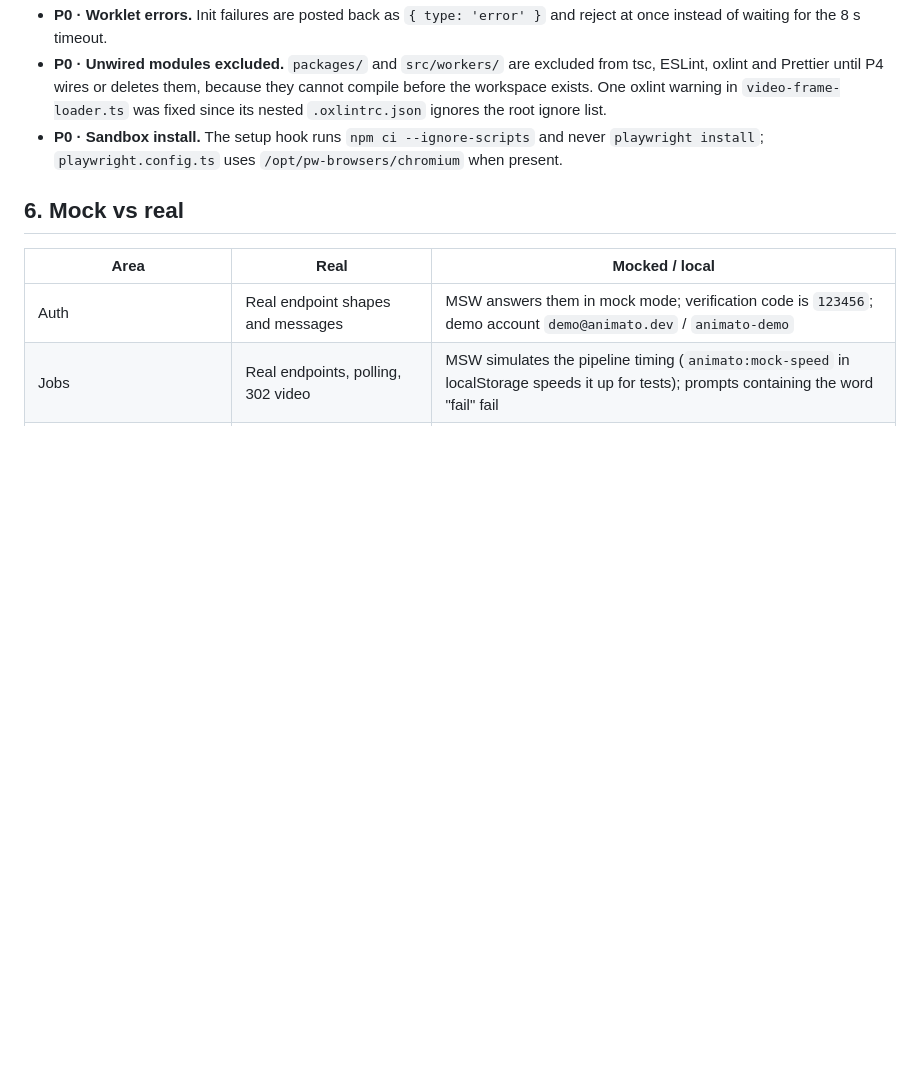
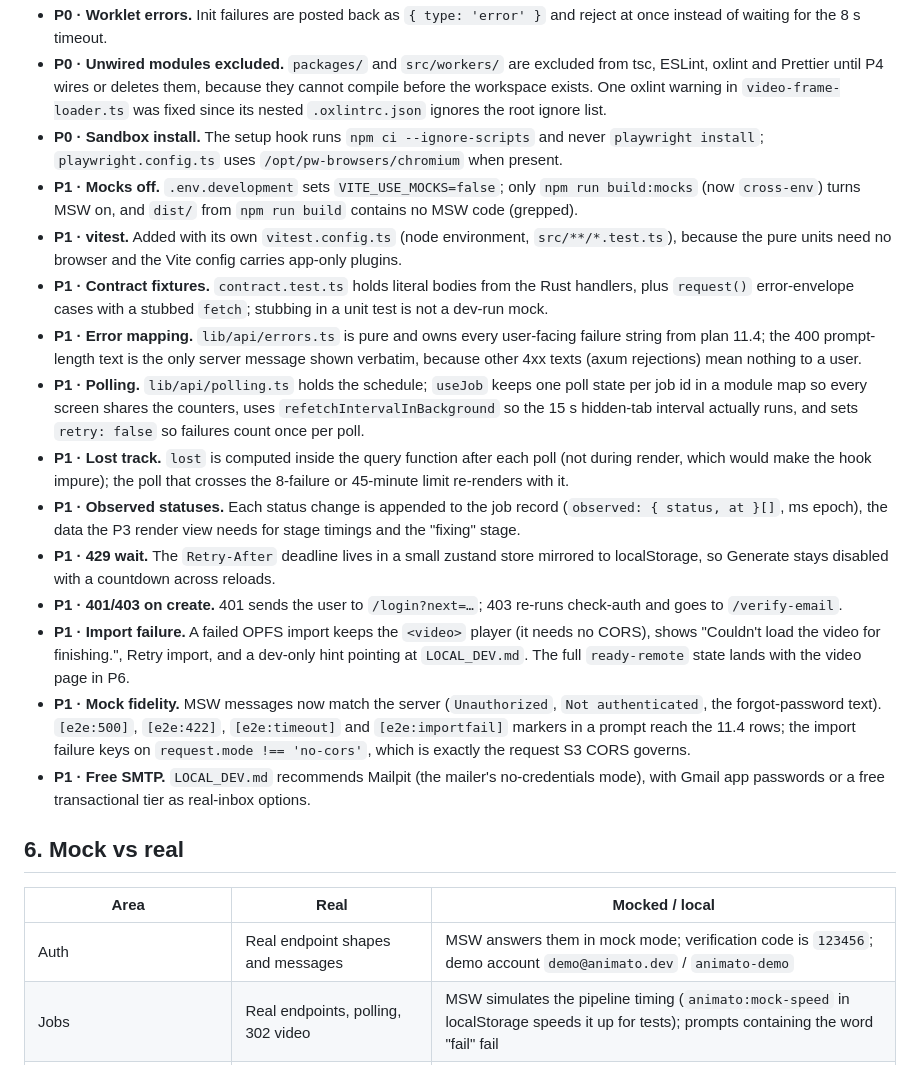
Before and after one commit to mayanpathak/Animato, a Markdown page: animation_frontend/DESIGN_NOTES.md, the part around the change. GitHub-like rendering; blank space fills up the shorter version.

Commit message:
docs: LOCAL_DEV.md, backend gap G13, P1 decision records
Co-Authored-By: Claude Opus 5.5 <noreply@anthropic.com>
Claude-Session: https://claude.ai/code/session_01F7BMjGhD7zem1SuTiQ1uXA

```diff
--- a/animation_frontend/DESIGN_NOTES.md
+++ b/animation_frontend/DESIGN_NOTES.md
@@ -172,6 +172,18 @@ TypeScript fallback (allowed only for timeline math and compositing):
 - **P0 · Worklet errors.** Init failures are posted back as `{ type: 'error' }` and reject at once instead of waiting for the 8 s timeout.
 - **P0 · Unwired modules excluded.** `packages/` and `src/workers/` are excluded from tsc, ESLint, oxlint and Prettier until P4 wires or deletes them, because they cannot compile before the workspace exists. One oxlint warning in `video-frame-loader.ts` was fixed since its nested `.oxlintrc.json` ignores the root ignore list.
 - **P0 · Sandbox install.** The setup hook runs `npm ci --ignore-scripts` and never `playwright install`; `playwright.config.ts` uses `/opt/pw-browsers/chromium` when present.
+- **P1 · Mocks off.** `.env.development` sets `VITE_USE_MOCKS=false`; only `npm run build:mocks` (now `cross-env`) turns MSW on, and `dist/` from `npm run build` contains no MSW code (grepped).
+- **P1 · vitest.** Added with its own `vitest.config.ts` (node environment, `src/**/*.test.ts`), because the pure units need no browser and the Vite config carries app-only plugins.
+- **P1 · Contract fixtures.** `contract.test.ts` holds literal bodies from the Rust handlers, plus `request()` error-envelope cases with a stubbed `fetch`; stubbing in a unit test is not a dev-run mock.
+- **P1 · Error mapping.** `lib/api/errors.ts` is pure and owns every user-facing failure string from plan 11.4; the 400 prompt-length text is the only server message shown verbatim, because other 4xx texts (axum rejections) mean nothing to a user.
+- **P1 · Polling.** `lib/api/polling.ts` holds the schedule; `useJob` keeps one poll state per job id in a module map so every screen shares the counters, uses `refetchIntervalInBackground` so the 15 s hidden-tab interval actually runs, and sets `retry: false` so failures count once per poll.
+- **P1 · Lost track.** `lost` is computed inside the query function after each poll (not during render, which would make the hook impure); the poll that crosses the 8-failure or 45-minute limit re-renders with it.
+- **P1 · Observed statuses.** Each status change is appended to the job record (`observed: { status, at }[]`, ms epoch), the data the P3 render view needs for stage timings and the "fixing" stage.
+- **P1 · 429 wait.** The `Retry-After` deadline lives in a small zustand store mirrored to localStorage, so Generate stays disabled with a countdown across reloads.
+- **P1 · 401/403 on create.** 401 sends the user to `/login?next=…`; 403 re-runs check-auth and goes to `/verify-email`.
+- **P1 · Import failure.** A failed OPFS import keeps the `<video>` player (it needs no CORS), shows "Couldn't load the video for finishing.", Retry import, and a dev-only hint pointing at `LOCAL_DEV.md`. The full `ready-remote` state lands with the video page in P6.
+- **P1 · Mock fidelity.** MSW messages now match the server (`Unauthorized`, `Not authenticated`, the forgot-password text). `[e2e:500]`, `[e2e:422]`, `[e2e:timeout]` and `[e2e:importfail]` markers in a prompt reach the 11.4 rows; the import failure keys on `request.mode !== 'no-cors'`, which is exactly the request S3 CORS governs.
+- **P1 · Free SMTP.** `LOCAL_DEV.md` recommends Mailpit (the mailer's no-credentials mode), with Gmail app passwords or a free transactional tier as real-inbox options.
 
 ## 6. Mock vs real
 
```
Also changed, not shown: LOCAL_DEV.md (added, +139 -0 lines), animation_frontend/frontendplan.md (+1 -0 lines).
